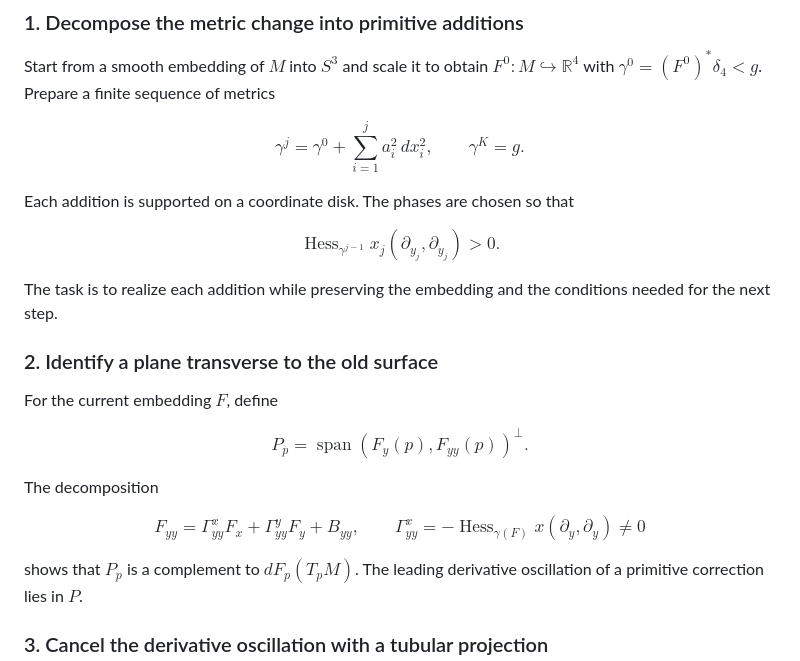
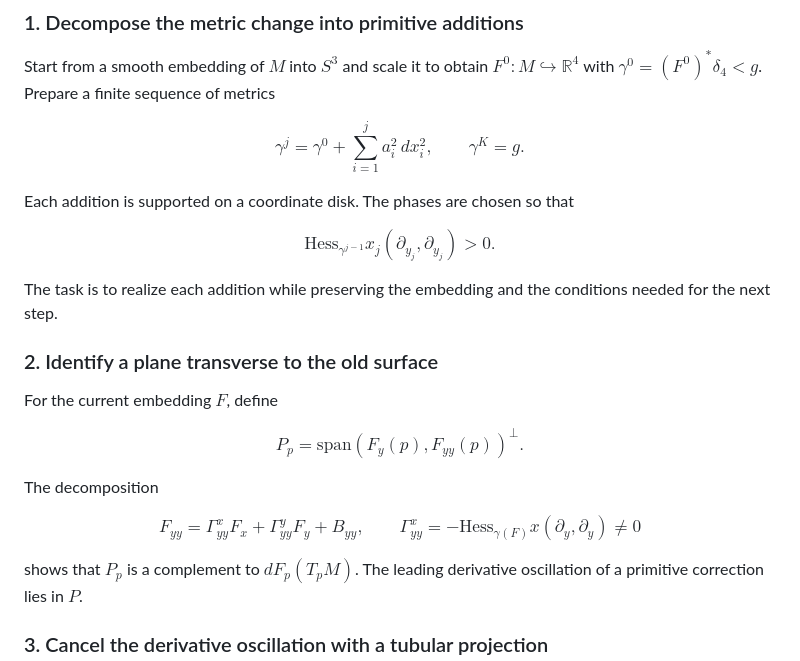
Before and after one commit to KitaKen1/smooth-isometric-embeddings-r4, a Markdown page: README.md, the part around the change. Drawn GitHub-style.

Commit message:
Fix math rendering in README

```diff
--- a/README.md
+++ b/README.md
@@ -36,7 +36,7 @@ $$
 Each addition is supported on a coordinate disk. The phases are chosen so that
 
 $$
-\operatorname{Hess}_{\gamma^{j-1}}x_j(\partial_{y_j},\partial_{y_j})>0.
+\mathrm{Hess}_{\gamma^{j-1}}x_j(\partial_{y_j},\partial_{y_j})>0.
 $$
 
 The task is to realize each addition while preserving the embedding and the conditions needed for the next step.
@@ -46,7 +46,7 @@ The task is to realize each addition while preserving the embedding and the cond
 For the current embedding $F$, define
 
 $$
-P_p=\operatorname{span}(F_y(p),F_{yy}(p))^\perp.
+P_p=\mathrm{span}(F_y(p),F_{yy}(p))^\perp.
 $$
 
 The decomposition
@@ -54,7 +54,7 @@ The decomposition
 $$
 F_{yy}=\Gamma^x_{yy}F_x+\Gamma^y_{yy}F_y+B_{yy},
 \qquad
-\Gamma^x_{yy}=-\operatorname{Hess}_{\gamma(F)}x(\partial_y,\partial_y)\ne0
+\Gamma^x_{yy}=-\mathrm{Hess}_{\gamma(F)}x(\partial_y,\partial_y)\ne0
 $$
 
 shows that $P_p$ is a complement to $dF_p(T_pM)$. The leading derivative oscillation of a primitive correction lies in $P$.
```
